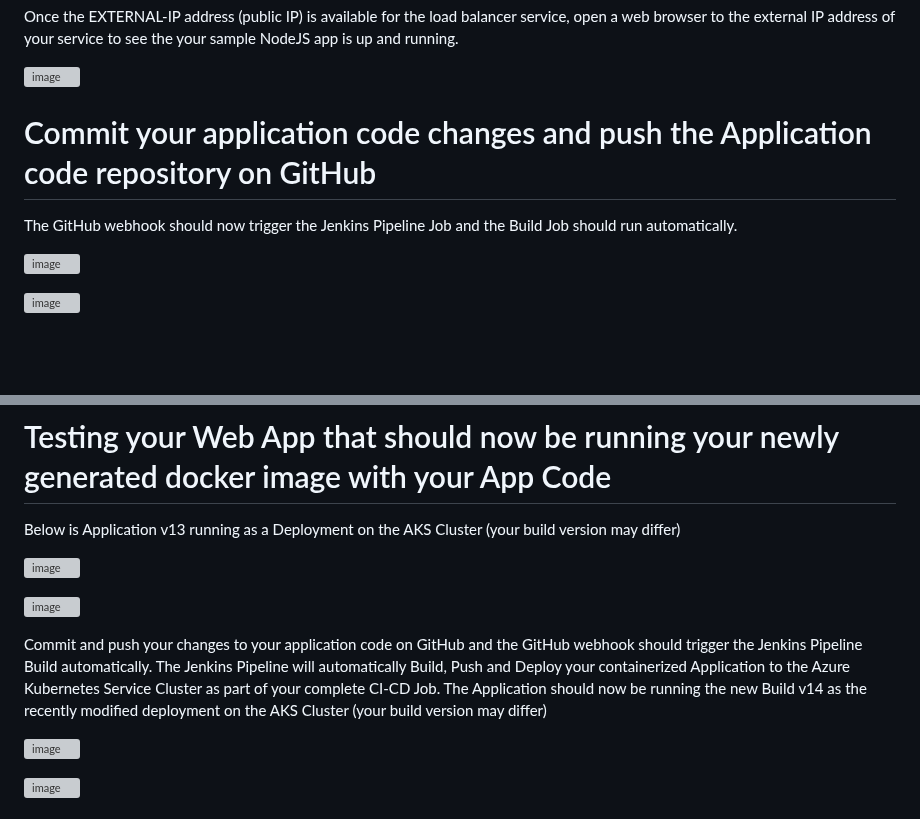
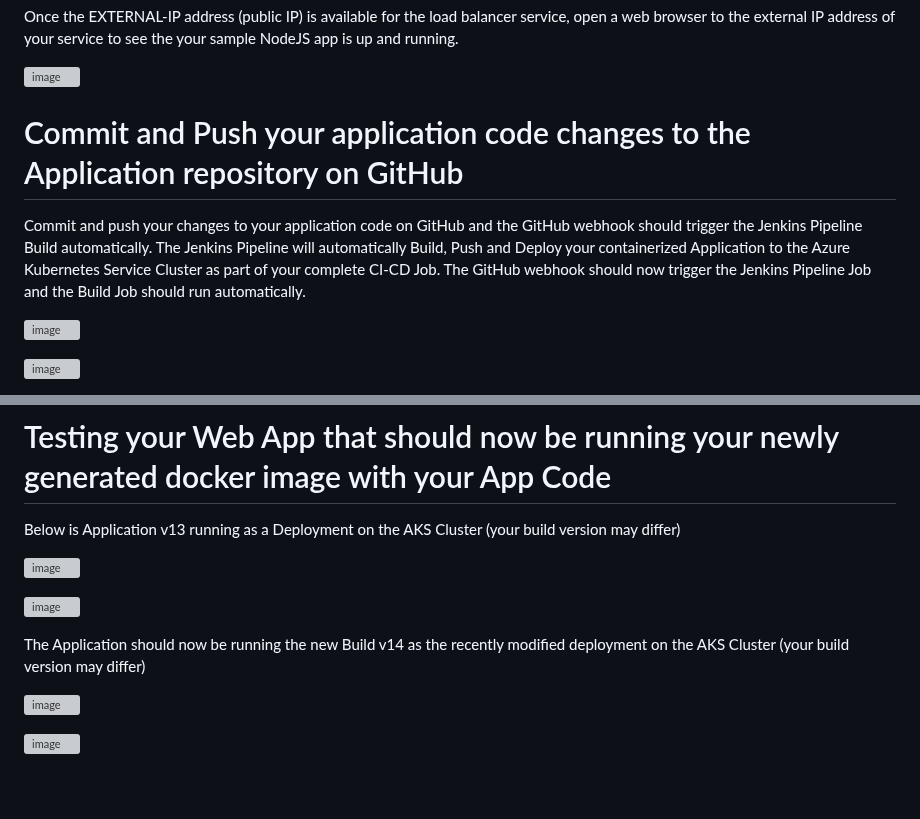
Before and after one commit to mfkhan267/jenkins_on_azure2024, a Markdown page: deploy_aks_CICD.md, 2 parts joined by grey strips. Rendered like a GitHub page; blank space fills up the shorter version; grey boxes are pictures that could not be loaded.

```diff
--- a/deploy_aks_CICD.md
+++ b/deploy_aks_CICD.md
@@ -125,9 +125,10 @@ Once the EXTERNAL-IP address (public IP) is available for the load balancer serv
 
 ![image](https://github.com/mfkhan267/jenkins_on_azure2024/assets/77663612/6debde58-3892-4198-9252-7c39e4dcd588)
 
-# Commit your application code changes and push the Application code repository on GitHub
+# Commit and Push your application code changes to the Application repository on GitHub
 
-The GitHub webhook should now trigger the Jenkins Pipeline Job and the Build Job should run automatically.
+Commit and push your changes to your application code on GitHub and the GitHub webhook should trigger the Jenkins Pipeline Build automatically.
+The Jenkins Pipeline will automatically Build, Push and Deploy your containerized Application to the Azure Kubernetes Service Cluster as part of your complete CI-CD Job. The GitHub webhook should now trigger the Jenkins Pipeline Job and the Build Job should run automatically.
 
 ![image](https://github.com/mfkhan267/jenkins_on_azure2024/assets/77663612/bf87a69c-4036-4d28-a9dd-d80089dac678)
 
@@ -145,8 +146,7 @@ Below is Application v13 running as a Deployment on the AKS Cluster (your build
 
 ![image](https://github.com/mfkhan267/jenkins_on_azure2024/assets/77663612/6debde58-3892-4198-9252-7c39e4dcd588)
 
-Commit and push your changes to your application code on GitHub and the GitHub webhook should trigger the Jenkins Pipeline Build automatically.
-The Jenkins Pipeline will automatically Build, Push and Deploy your containerized Application to the Azure Kubernetes Service Cluster as part of your complete CI-CD Job. The Application should now be running the new Build v14 as the recently modified deployment on the AKS Cluster (your build version may differ)
+The Application should now be running the new Build v14 as the recently modified deployment on the AKS Cluster (your build version may differ)
 
 ![image](https://github.com/mfkhan267/jenkins_on_azure2024/assets/77663612/949a003f-c4b3-4977-9247-aeee6c719a15)
 
```
